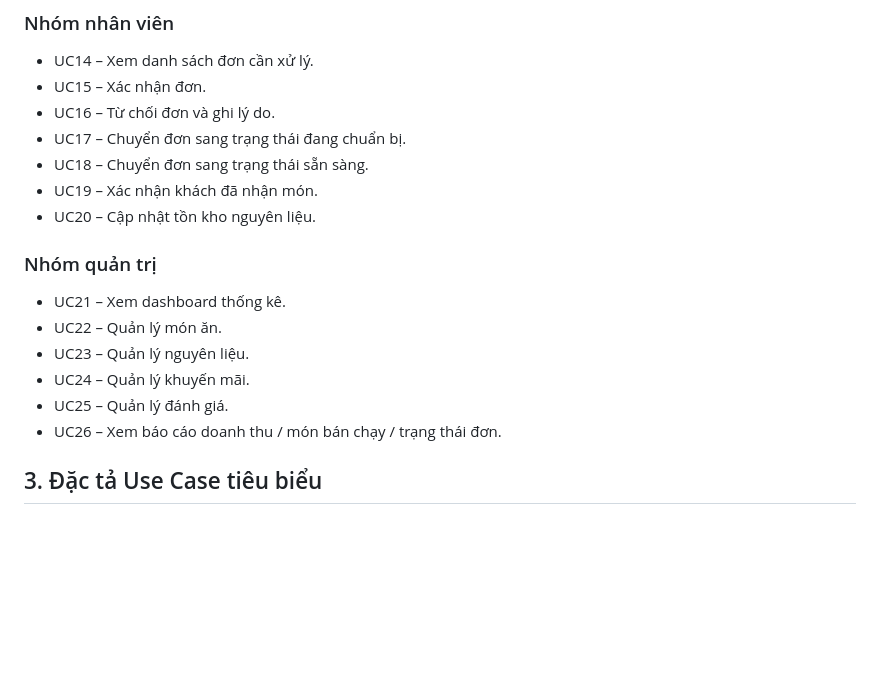
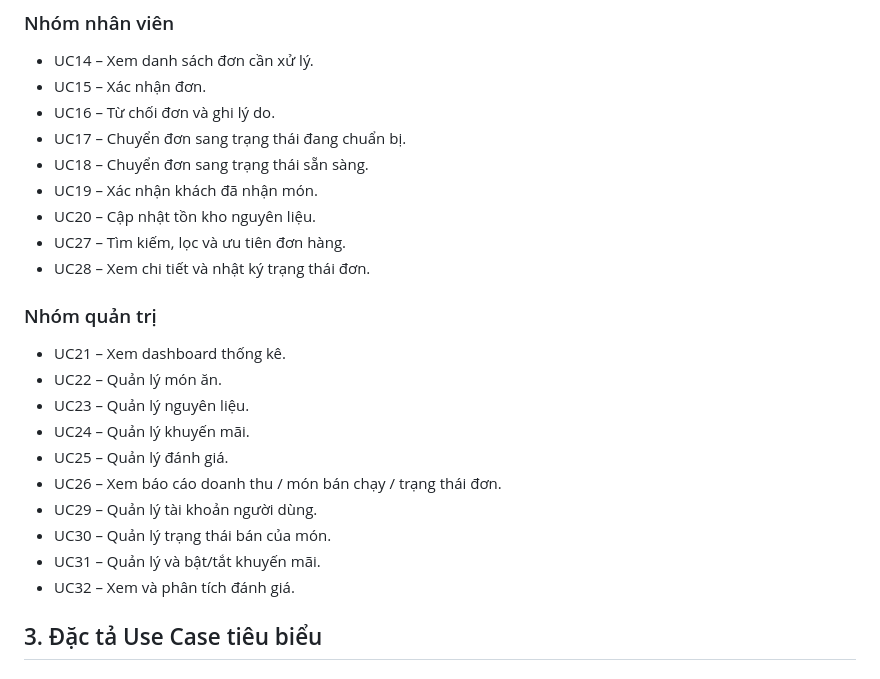
Before and after one commit to khuatdanhthai117-bit/nhom4-smartcannten, a Markdown page: docs/USE_CASE.md, the part around one of its changes. Drawn GitHub-style; blank space fills up the shorter version.

```diff
--- a/docs/USE_CASE.md
+++ b/docs/USE_CASE.md
@@ -37,6 +37,8 @@
 - UC18 – Chuyển đơn sang trạng thái sẵn sàng.
 - UC19 – Xác nhận khách đã nhận món.
 - UC20 – Cập nhật tồn kho nguyên liệu.
+- UC27 – Tìm kiếm, lọc và ưu tiên đơn hàng.
+- UC28 – Xem chi tiết và nhật ký trạng thái đơn.
 
 ### Nhóm quản trị
 
@@ -46,6 +48,10 @@
 - UC24 – Quản lý khuyến mãi.
 - UC25 – Quản lý đánh giá.
 - UC26 – Xem báo cáo doanh thu / món bán chạy / trạng thái đơn.
+- UC29 – Quản lý tài khoản người dùng.
+- UC30 – Quản lý trạng thái bán của món.
+- UC31 – Quản lý và bật/tắt khuyến mãi.
+- UC32 – Xem và phân tích đánh giá.
 
 ## 3. Đặc tả Use Case tiêu biểu
 
```
Also changed, not shown: other parts of docs/USE_CASE.md (+41 -0 lines).
